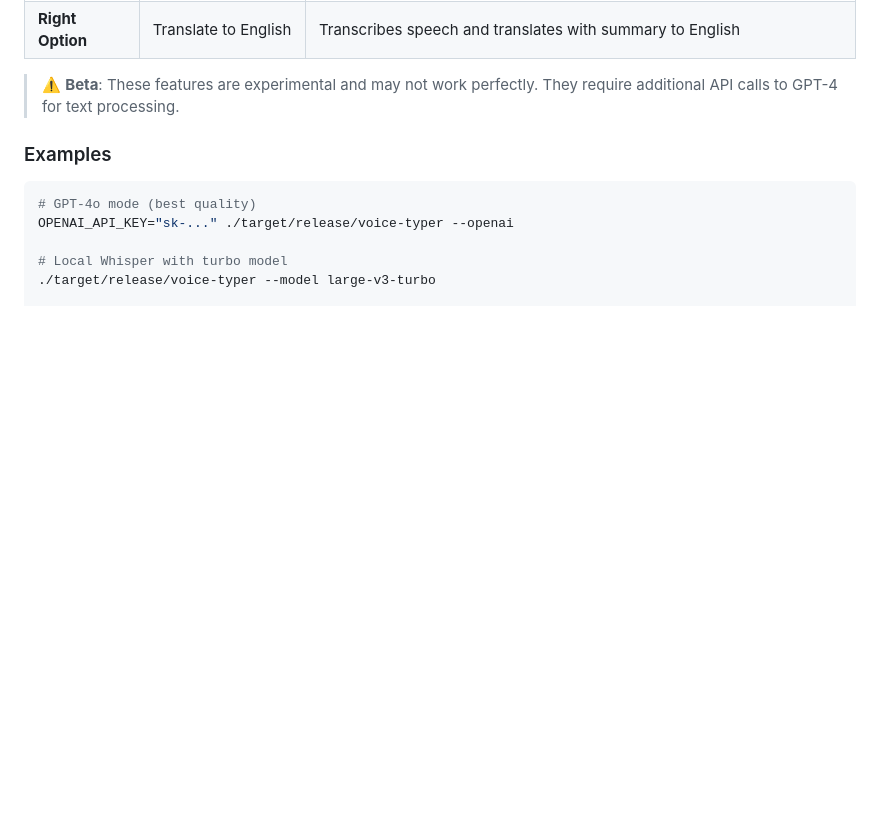
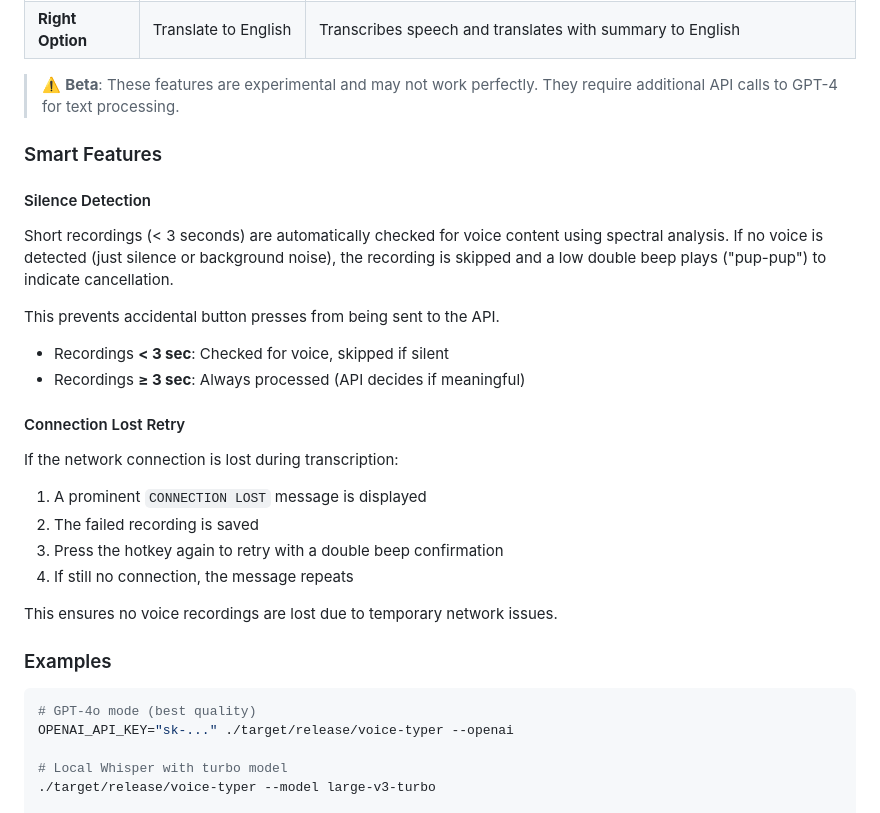
Before and after one commit to JohnMak/voice-keyboard, a Markdown page: README.md, the part around the change. GitHub-like rendering; blank space fills up the shorter version.

Commit message:
Update README with silence detection and connection retry docs
- Document silence detection for short recordings (< 3 sec)
- Document connection lost retry feature
- Explain beep sounds meaning

Co-Authored-By: Claude Opus 4.5 <noreply@anthropic.com>

```diff
--- a/README.md
+++ b/README.md
@@ -249,6 +249,28 @@ Enable with `--extra-keys` flag:
 | **Right Option** | Translate to English | Transcribes speech and translates with summary to English |
 
 > ⚠️ **Beta**: These features are experimental and may not work perfectly. They require additional API calls to GPT-4 for text processing.
+
+### Smart Features
+
+#### Silence Detection
+
+Short recordings (< 3 seconds) are automatically checked for voice content using spectral analysis. If no voice is detected (just silence or background noise), the recording is skipped and a low double beep plays ("pup-pup") to indicate cancellation.
+
+This prevents accidental button presses from being sent to the API.
+
+- Recordings **< 3 sec**: Checked for voice, skipped if silent
+- Recordings **≥ 3 sec**: Always processed (API decides if meaningful)
+
+#### Connection Lost Retry
+
+If the network connection is lost during transcription:
+
+1. A prominent `CONNECTION LOST` message is displayed
+2. The failed recording is saved
+3. Press the hotkey again to retry with a double beep confirmation
+4. If still no connection, the message repeats
+
+This ensures no voice recordings are lost due to temporary network issues.
 
 ### Examples
 
```
